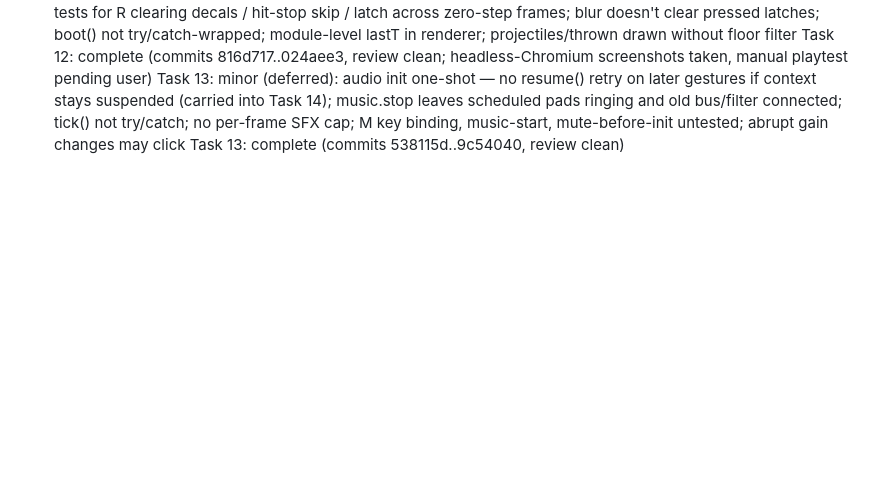
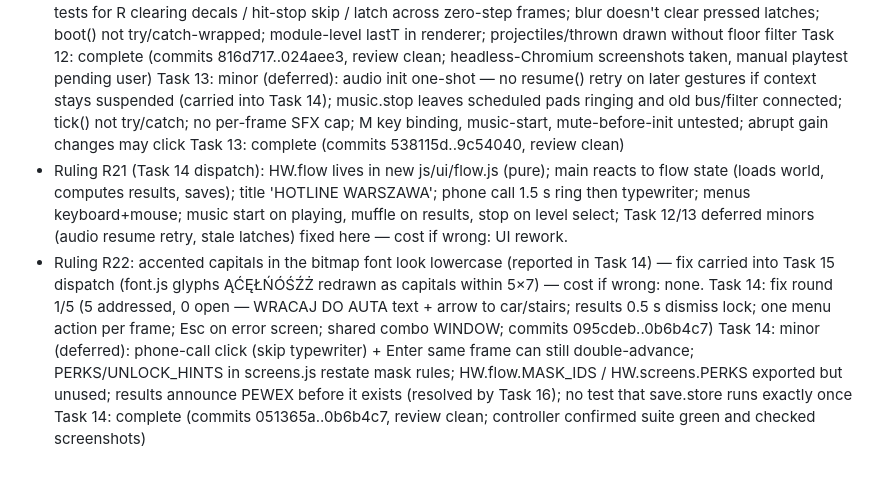
Before and after one commit to MaciejSulewski/hotline-warsaw, a Markdown page: docs/superpowers/progress.md, the part around the change. Rendered like a GitHub page; blank space fills up the shorter version.

Commit message:
docs: progress ledger after Task 14
Co-Authored-By: Claude Opus 5.5 <noreply@anthropic.com>

```diff
--- a/docs/superpowers/progress.md
+++ b/docs/superpowers/progress.md
@@ -92,3 +92,8 @@ Task 12: minor (deferred): stale input latches after error screen fire on first
 Task 12: complete (commits 816d717..024aee3, review clean; headless-Chromium screenshots taken, manual playtest pending user)
 Task 13: minor (deferred): audio init one-shot — no resume() retry on later gestures if context stays suspended (carried into Task 14); music.stop leaves scheduled pads ringing and old bus/filter connected; tick() not try/catch; no per-frame SFX cap; M key binding, music-start, mute-before-init untested; abrupt gain changes may click
 Task 13: complete (commits 538115d..9c54040, review clean)
+- Ruling R21 (Task 14 dispatch): HW.flow lives in new js/ui/flow.js (pure); main reacts to flow state (loads world, computes results, saves); title 'HOTLINE WARSZAWA'; phone call 1.5 s ring then typewriter; menus keyboard+mouse; music start on playing, muffle on results, stop on level select; Task 12/13 deferred minors (audio resume retry, stale latches) fixed here — cost if wrong: UI rework.
+- Ruling R22: accented capitals in the bitmap font look lowercase (reported in Task 14) — fix carried into Task 15 dispatch (font.js glyphs ĄĆĘŁŃÓŚŹŻ redrawn as capitals within 5×7) — cost if wrong: none.
+Task 14: fix round 1/5 (5 addressed, 0 open — WRACAJ DO AUTA text + arrow to car/stairs; results 0.5 s dismiss lock; one menu action per frame; Esc on error screen; shared combo WINDOW; commits 095cdeb..0b6b4c7)
+Task 14: minor (deferred): phone-call click (skip typewriter) + Enter same frame can still double-advance; PERKS/UNLOCK_HINTS in screens.js restate mask rules; HW.flow.MASK_IDS / HW.screens.PERKS exported but unused; results announce PEWEX before it exists (resolved by Task 16); no test that save.store runs exactly once
+Task 14: complete (commits 051365a..0b6b4c7, review clean; controller confirmed suite green and checked screenshots)
```
